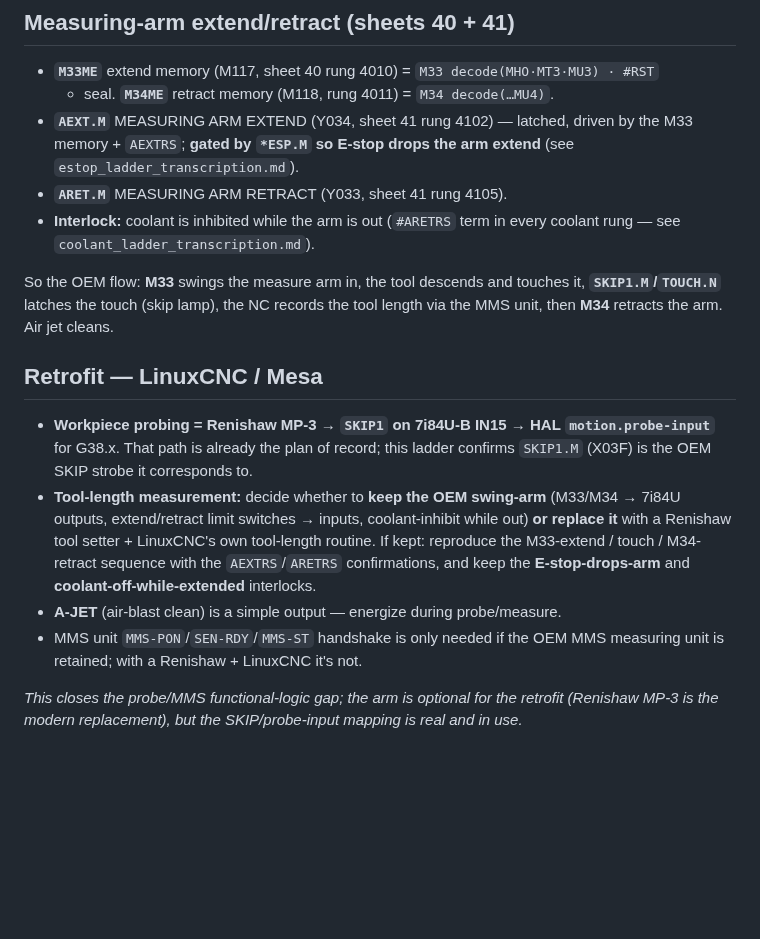
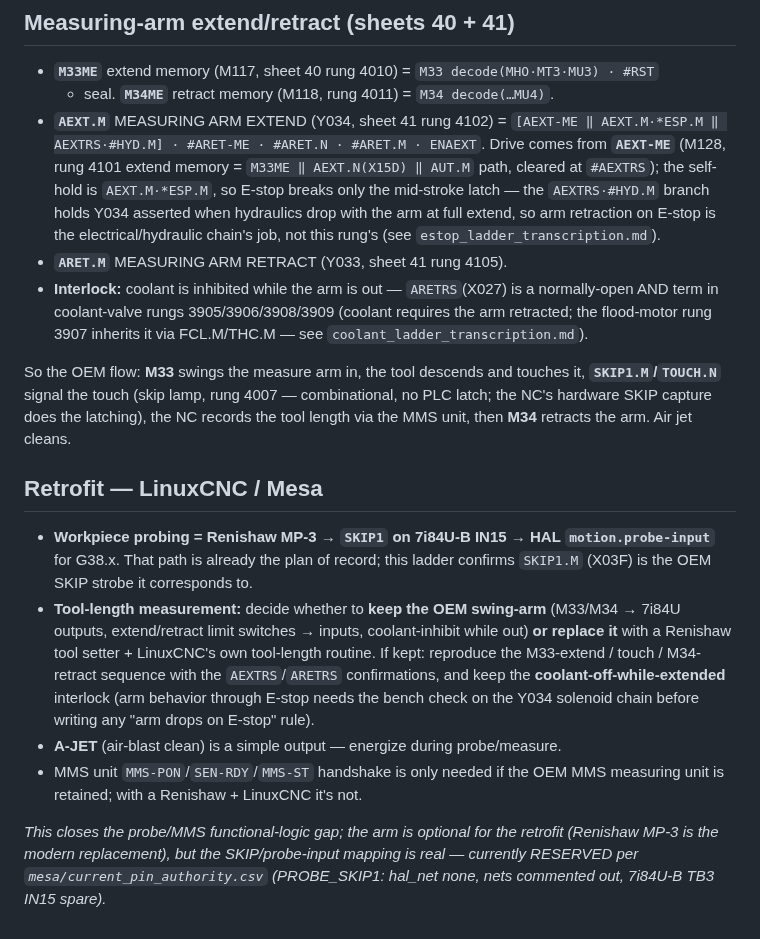
Before and after one commit to agant172/mazak-vqc20-linuxcnc-retrofit, a Markdown page: docs/ladder/probe_mms_ladder_transcription.md, the part around the change. Drawn GitHub-style; blank space fills up the shorter version.

Commit message:
Correct probe/MMS ladder transcription per audit vs YM2V39L
5 defects: rung 4102 arm-extend structure corrected (drive is AEXT-ME
from rung 4101, previously unmentioned; E-stop breaks only the
mid-stroke self-hold - the AEXTRS/#HYD.M branch holds Y034 at full
extend, so "E-stop drops the arm" was an inferred over-claim);
ARETRS coolant interlock is a NO contact in rungs 3905/06/08/09 (not
#ARETRS in every rung); SKIP lamp rung 4007 is combinational, the NC
hardware SKIP does the latching; "in use" status corrected to RESERVED
per the 2026-08-21 probe deferral. X026/X027 device type is unsourced
("RS" only) -> bench check.

Co-Authored-By: Claude Fable 5 <noreply@anthropic.com>
Claude-Session: https://claude.ai/code/session_01DM6b1gGVDG59VSaiZjTMz2

```diff
--- a/docs/ladder/probe_mms_ladder_transcription.md
+++ b/docs/ladder/probe_mms_ladder_transcription.md
@@ -41,15 +41,22 @@ what the OEM did so the retrofit can reproduce or consciously drop it.
 
 - **`M33ME`** extend memory (M117, sheet 40 rung 4010) = `M33 decode(MHO·MT3·MU3) · #RST`
   + seal. **`M34ME`** retract memory (M118, rung 4011) = `M34 decode(…MU4)`.
-- **`AEXT.M`** MEASURING ARM EXTEND (Y034, sheet 41 rung 4102) — latched, driven by
-  the M33 memory + `AEXTRS`; **gated by `*ESP.M` so E-stop drops the arm extend**
-  (see `estop_ladder_transcription.md`).
+- **`AEXT.M`** MEASURING ARM EXTEND (Y034, sheet 41 rung 4102) =
+  `[AEXT-ME ‖ AEXT.M·*ESP.M ‖ AEXTRS·#HYD.M] · #ARET-ME · #ARET.N · #ARET.M · ENAEXT`.
+  Drive comes from **`AEXT-ME`** (M128, rung 4101 extend memory = `M33ME ‖ AEXT.N(X15D)
+  ‖ AUT.M` path, cleared at `#AEXTRS`); the self-hold is `AEXT.M·*ESP.M`, so E-stop
+  breaks only the mid-stroke latch — the `AEXTRS·#HYD.M` branch holds Y034 asserted
+  when hydraulics drop with the arm at full extend, so arm retraction on E-stop is the
+  electrical/hydraulic chain's job, not this rung's (see `estop_ladder_transcription.md`).
 - **`ARET.M`** MEASURING ARM RETRACT (Y033, sheet 41 rung 4105).
-- **Interlock:** coolant is inhibited while the arm is out (`#ARETRS` term in every
-  coolant rung — see `coolant_ladder_transcription.md`).
+- **Interlock:** coolant is inhibited while the arm is out — `ARETRS`(X027) is a
+  normally-open AND term in coolant-valve rungs 3905/3906/3908/3909 (coolant requires
+  the arm retracted; the flood-motor rung 3907 inherits it via FCL.M/THC.M — see
+  `coolant_ladder_transcription.md`).
 
 So the OEM flow: **M33** swings the measure arm in, the tool descends and touches
-it, **`SKIP1.M`/`TOUCH.N`** latches the touch (skip lamp), the NC records the
+it, **`SKIP1.M`/`TOUCH.N`** signal the touch (skip lamp, rung 4007 — combinational,
+no PLC latch; the NC's hardware SKIP capture does the latching), the NC records the
 tool length via the MMS unit, then **M34** retracts the arm. Air jet cleans.
 
 ## Retrofit — LinuxCNC / Mesa
@@ -61,12 +68,15 @@ tool length via the MMS unit, then **M34** retracts the arm. Air jet cleans.
   → 7i84U outputs, extend/retract limit switches → inputs, coolant-inhibit while
   out) **or replace it** with a Renishaw tool setter + LinuxCNC's own tool-length
   routine. If kept: reproduce the M33-extend / touch / M34-retract sequence with
-  the `AEXTRS`/`ARETRS` confirmations, and keep the **E-stop-drops-arm** and
-  **coolant-off-while-extended** interlocks.
+  the `AEXTRS`/`ARETRS` confirmations, and keep the
+  **coolant-off-while-extended** interlock (arm behavior through E-stop needs the
+  bench check on the Y034 solenoid chain before writing any "arm drops on E-stop"
+  rule).
 - **A-JET** (air-blast clean) is a simple output — energize during probe/measure.
 - MMS unit `MMS-PON`/`SEN-RDY`/`MMS-ST` handshake is only needed if the OEM MMS
   measuring unit is retained; with a Renishaw + LinuxCNC it's not.
 
 _This closes the probe/MMS functional-logic gap; the arm is optional for the
 retrofit (Renishaw MP-3 is the modern replacement), but the SKIP/probe-input
-mapping is real and in use._
+mapping is real — currently RESERVED per `mesa/current_pin_authority.csv`
+(PROBE_SKIP1: hal_net none, nets commented out, 7i84U-B TB3 IN15 spare)._
```
